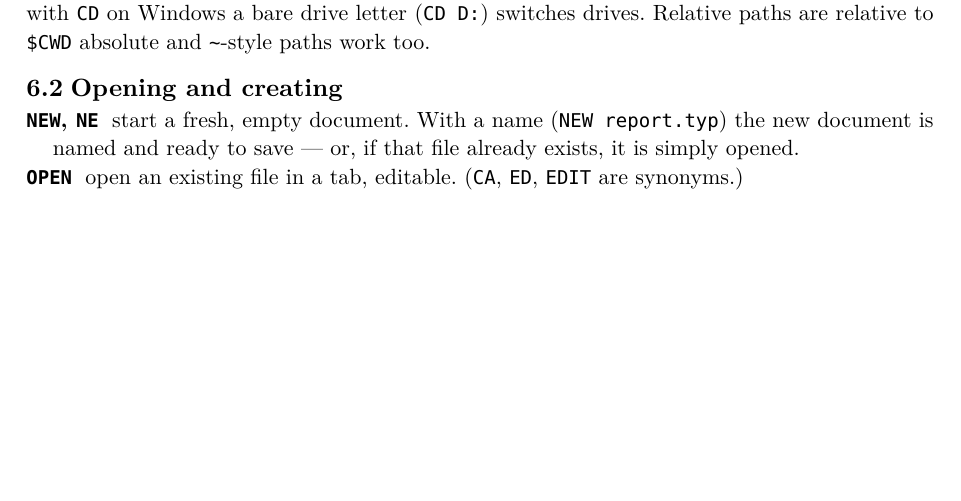
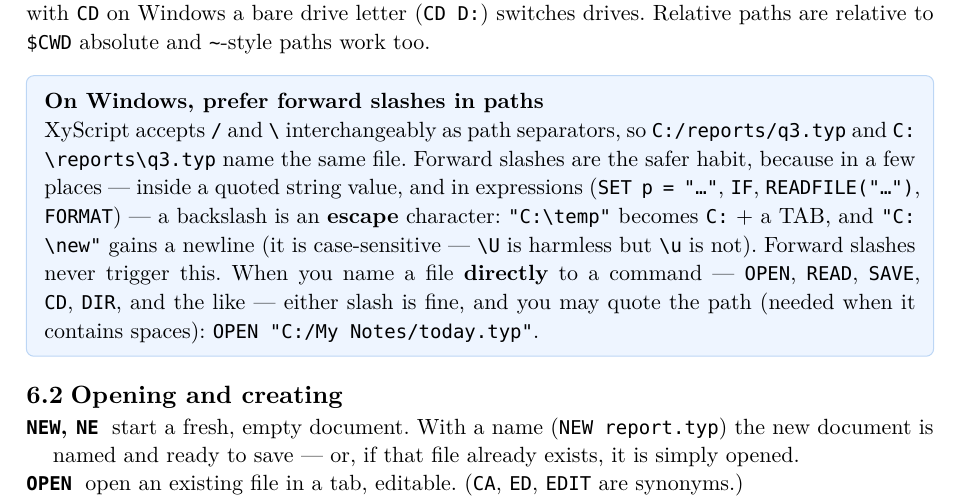
Before and after one commit to CLDistefano/xyscript, a Typst document (docs/manual.typ): part of page 28 of 72, cut so that both start at the same text, the shorter picture padded with empty space. The pictures show the PDF file docs/manual.pdf that the author committed with the source.

Commit message:
docs: recommend forward slashes in Windows paths
Note in the manual (Where your files live) and reference (Files) that / and
\ are interchangeable separators, but \ is an escape character inside quoted
string values and expressions (SET/IF/READFILE/FORMAT) -- "C:\temp" becomes
C:<tab>emp, case-sensitively (\U inert, \u not) -- so forward slashes are
the safer habit. Direct file-command paths accept either slash and one
surrounding quote pair (so spaced paths just work). PDFs regenerated.

Co-Authored-By: Claude Opus 4.8 <noreply@anthropic.com>

```diff
--- a/docs/manual.typ
+++ b/docs/manual.typ
@@ -965,6 +965,16 @@ XyScript has no special "notes folder." A file lives wherever you put it, and pa
 against your *working directory* — shown on the status line and readable as #raw("$CWD"). Change it with
 #raw("CD"); on Windows a bare drive letter (#raw("CD D:")) switches drives. Relative paths are relative
 to #raw("$CWD"); absolute and `~`-style paths work too.
+
+#tip("On Windows, prefer forward slashes in paths")[XyScript accepts #raw("/") and #raw("\\")
+interchangeably as path separators, so #raw("C:/reports/q3.typ") and #raw("C:\\reports\\q3.typ") name
+the same file. Forward slashes are the safer habit, because in a few places — inside a quoted string
+value, and in expressions (#raw("SET p = \"…\""), #raw("IF"), #raw("READFILE(\"…\")"),
+#raw("FORMAT")) — a backslash is an *escape* character: #raw("\"C:\\temp\"") becomes #raw("C:") + a
+TAB, and #raw("\"C:\\new\"") gains a newline (it is case-sensitive — #raw("\\U") is harmless but
+#raw("\\u") is not). Forward slashes never trigger this. When you name a file *directly* to a command —
+#raw("OPEN"), #raw("READ"), #raw("SAVE"), #raw("CD"), #raw("DIR"), and the like — either slash is fine,
+and you may quote the path (needed when it contains spaces): #raw("OPEN \"C:/My Notes/today.typ\"").]
 
 == Opening and creating
 
```
Also changed, not shown: docs/reference.typ (+2 -0 lines), docs/manual.pdf, docs/reference.pdf.
